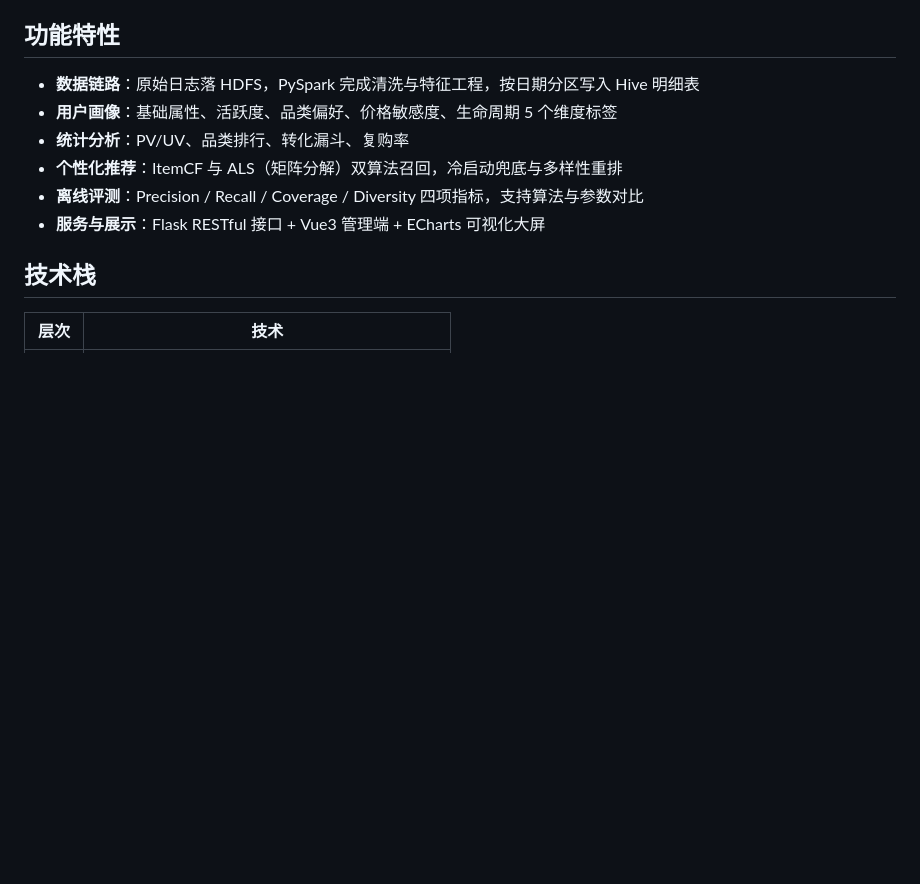
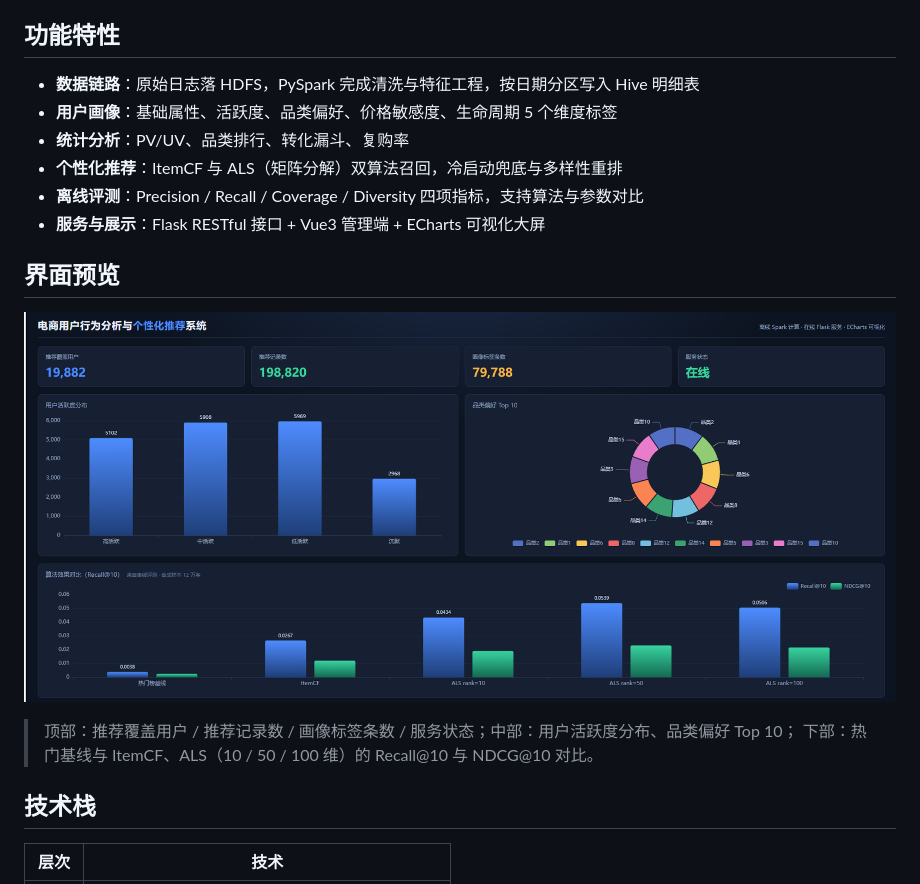
Before and after one commit to luokai0522/ecommerce-behavior-rec, a Markdown page: README.md, the part around the change. GitHub-like rendering; pictures changed too: screenshots/dashboard_preview.png (added); blank space fills up the shorter version.

Commit message:
feat: 大屏新增算法效果对比图，README 加入界面预览截图

```diff
--- a/README.md
+++ b/README.md
@@ -12,6 +12,13 @@
 - **个性化推荐**：ItemCF 与 ALS（矩阵分解）双算法召回，冷启动兜底与多样性重排
 - **离线评测**：Precision / Recall / Coverage / Diversity 四项指标，支持算法与参数对比
 - **服务与展示**：Flask RESTful 接口 + Vue3 管理端 + ECharts 可视化大屏
+
+## 界面预览
+
+![可视化大屏](screenshots/dashboard_preview.png)
+
+> 顶部：推荐覆盖用户 / 推荐记录数 / 画像标签条数 / 服务状态；中部：用户活跃度分布、品类偏好 Top 10；
+> 下部：热门基线与 ItemCF、ALS（10 / 50 / 100 维）的 Recall@10 与 NDCG@10 对比。
 
 ## 技术栈
 
```
Also changed, not shown: screenshots/dashboard.png (added), 1 other file.
